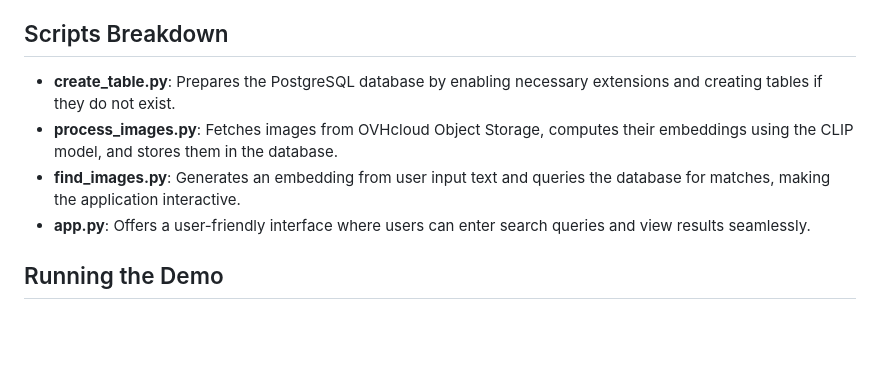
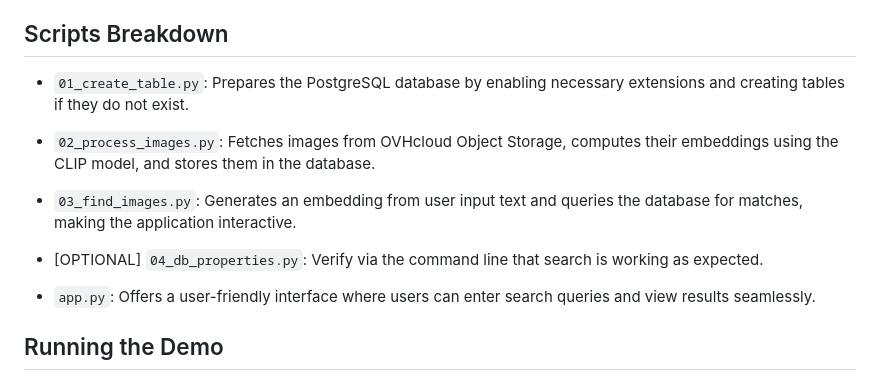
Before and after one commit to pisymbol314/postgresql-clip, a Markdown page: README.md, the part around the change. Rendered like a GitHub page; blank space fills up the shorter version.

Commit message:
code line filenames

```diff
--- a/README.md
+++ b/README.md
@@ -16,10 +16,12 @@ The architecture consists of several key components:
 
 ## Scripts Breakdown
 
-- **create_table.py**: Prepares the PostgreSQL database by enabling necessary extensions and creating tables if they do not exist.
-- **process_images.py**: Fetches images from OVHcloud Object Storage, computes their embeddings using the CLIP model, and stores them in the database.
-- **find_images.py**: Generates an embedding from user input text and queries the database for matches, making the application interactive.
-- **app.py**: Offers a user-friendly interface where users can enter search queries and view results seamlessly.
+- `01_create_table.py`: Prepares the PostgreSQL database by enabling necessary extensions and creating tables if they do not exist.
+- `02_process_images.py`: Fetches images from OVHcloud Object Storage, computes their embeddings using the CLIP model, and stores them in the database.
+- `03_find_images.py`: Generates an embedding from user input text and queries the database for matches, making the application interactive.
+- [OPTIONAL] `04_db_properties.py`: Verify via the command line that search is working as expected.
+
+- `app.py`: Offers a user-friendly interface where users can enter search queries and view results seamlessly.
 
 ## Running the Demo
 
```
